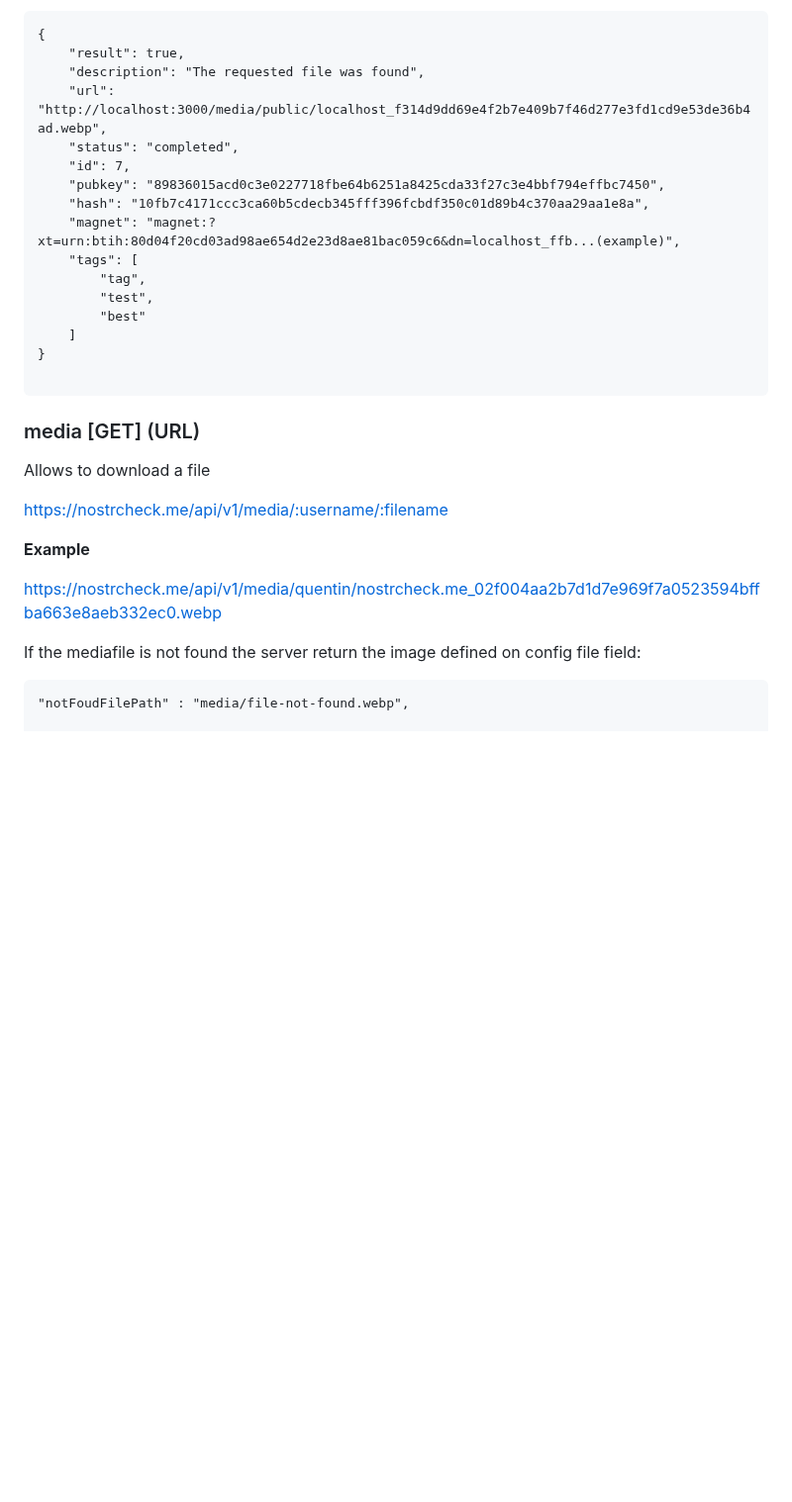
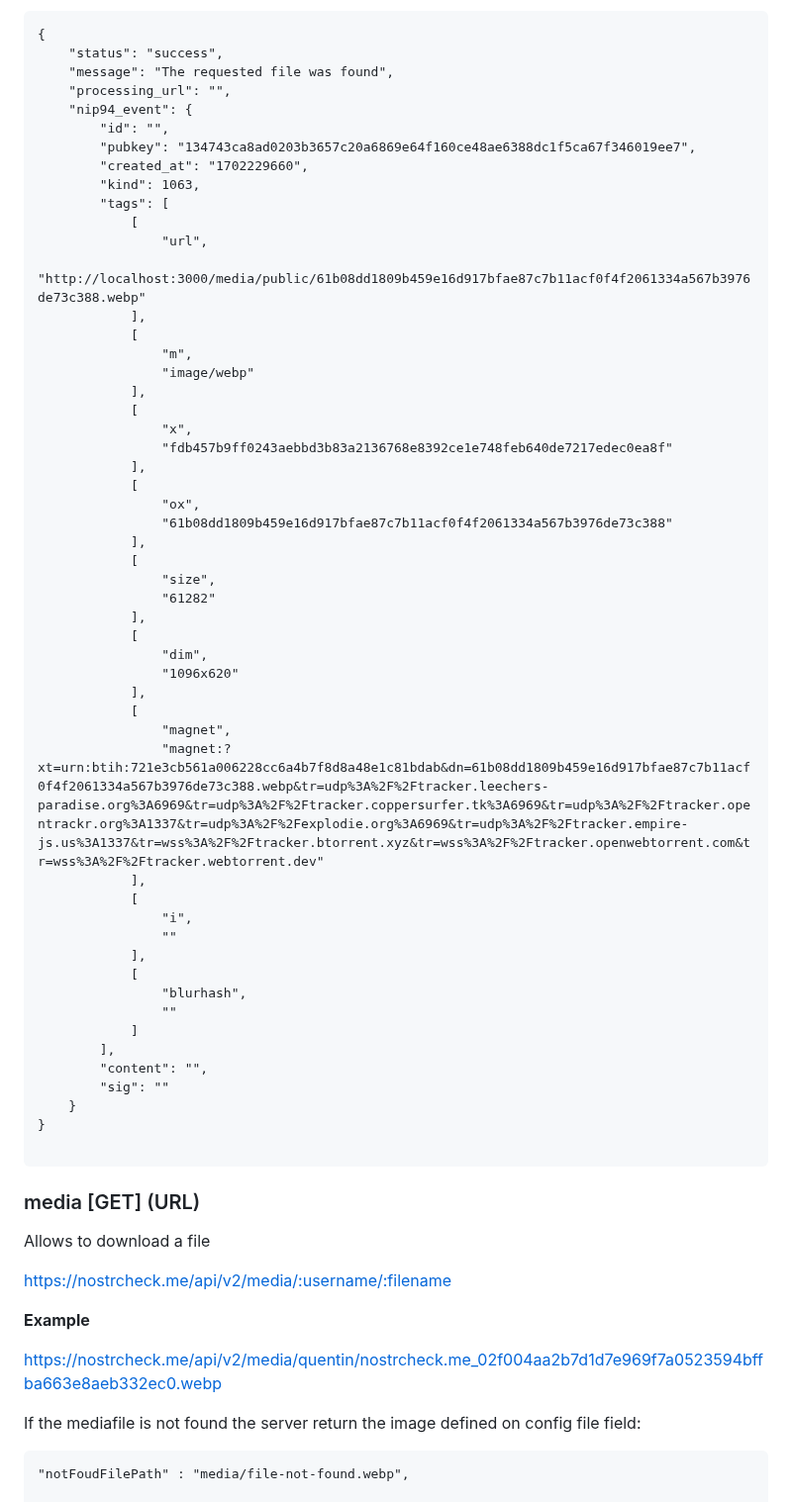
Before and after one commit to quentintaranpino/nostrcheck-server, a Markdown page: readme.md, the part around one of its changes. Shown at 99% size. Rendered like a GitHub page; blank space fills up the shorter version.

Commit message:
upadte readme for new NIP96 compatibility

````diff
--- a/readme.md
+++ b/readme.md
@@ -205,19 +208,55 @@ http://localhost:3000/api/v1/media/7
 
 ```
 {
-    "result": true,
-    "description": "The requested file was found",
-    "url": "http://localhost:3000/media/public/localhost_f314d9dd69e4f2b7e409b7f46d277e3fd1cd9e53de36b4ad.webp",
-    "status": "completed",
-    "id": 7,
-    "pubkey": "89836015acd0c3e0227718fbe64b6251a8425cda33f27c3e4bbf794effbc7450",
-    "hash": "10fb7c4171ccc3ca60b5cdecb345fff396fcbdf350c01d89b4c370aa29aa1e8a",
-    "magnet": "magnet:?xt=urn:btih:80d04f20cd03ad98ae654d2e23d8ae81bac059c6&dn=localhost_ffb...(example)",
-    "tags": [
-        "tag",
-        "test",
-        "best"
-    ]
+	"status": "success",
+	"message": "The requested file was found",
+	"processing_url": "",
+	"nip94_event": {
+		"id": "",
+		"pubkey": "134743ca8ad0203b3657c20a6869e64f160ce48ae6388dc1f5ca67f346019ee7",
+		"created_at": "1702229660",
+		"kind": 1063,
+		"tags": [
+			[
+				"url",
+				"http://localhost:3000/media/public/61b08dd1809b459e16d917bfae87c7b11acf0f4f2061334a567b3976de73c388.webp"
+			],
+			[
+				"m",
+				"image/webp"
+			],
+			[
+				"x",
+				"fdb457b9ff0243aebbd3b83a2136768e8392ce1e748feb640de7217edec0ea8f"
+			],
+			[
+				"ox",
+				"61b08dd1809b459e16d917bfae87c7b11acf0f4f2061334a567b3976de73c388"
+			],
+			[
+				"size",
+				"61282"
+			],
+			[
+				"dim",
+				"1096x620"
+			],
+			[
+				"magnet",
+				"magnet:?xt=urn:btih:721e3cb561a006228cc6a4b7f8d8a48e1c81bdab&dn=61b08dd1809b459e16d917bfae87c7b11acf0f4f2061334a567b3976de73c388.webp&tr=udp%3A%2F%2Ftracker.leechers-paradise.org%3A6969&tr=udp%3A%2F%2Ftracker.coppersurfer.tk%3A6969&tr=udp%3A%2F%2Ftracker.opentrackr.org%3A1337&tr=udp%3A%2F%2Fexplodie.org%3A6969&tr=udp%3A%2F%2Ftracker.empire-js.us%3A1337&tr=wss%3A%2F%2Ftracker.btorrent.xyz&tr=wss%3A%2F%2Ftracker.openwebtorrent.com&tr=wss%3A%2F%2Ftracker.webtorrent.dev"
+			],
+			[
+				"i",
+				""
+			],
+			[
+				"blurhash",
+				""
+			]
+		],
+		"content": "",
+		"sig": ""
+	}
 }
 
 ```
@@ -226,12 +265,12 @@ http://localhost:3000/api/v1/media/7
 ### media [GET] (URL)
 Allows to download a file
 
-https://nostrcheck.me/api/v1/media/:username/:filename
+https://nostrcheck.me/api/v2/media/:username/:filename
 
 
 **Example**
 
-https://nostrcheck.me/api/v1/media/quentin/nostrcheck.me_02f004aa2b7d1d7e969f7a0523594bffba663e8aeb332ec0.webp
+https://nostrcheck.me/api/v2/media/quentin/nostrcheck.me_02f004aa2b7d1d7e969f7a0523594bffba663e8aeb332ec0.webp
 
 If the mediafile is not found the server return the image defined on config file field:
 
````
Also changed, not shown: other parts of readme.md (+9 -6 lines).
